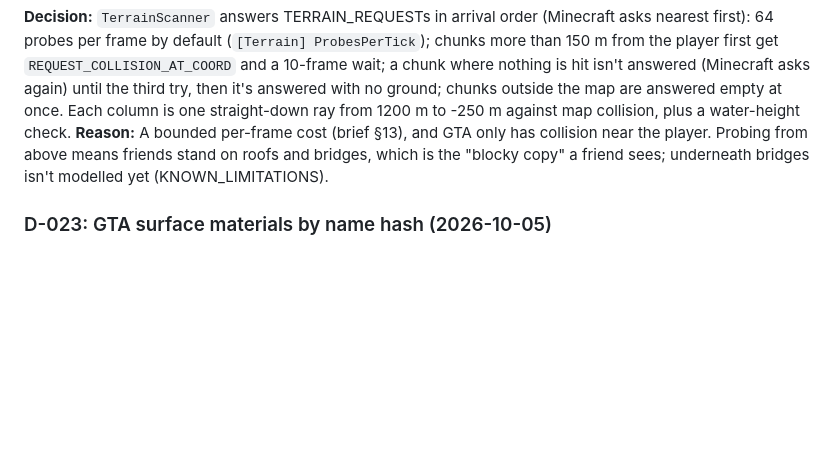
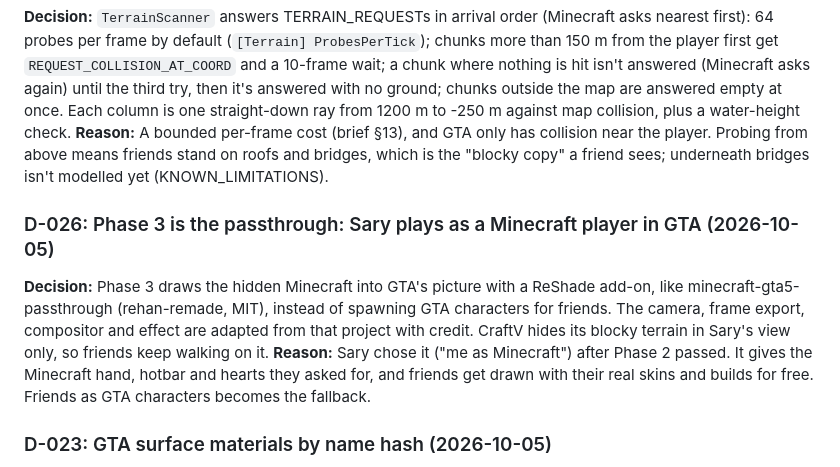
Before and after one commit to maequ/CraftV, a Markdown page: docs/DECISIONS.md, the part around the change. Drawn GitHub-style; blank space fills up the shorter version.

Commit message:
Brief: Phase 3 becomes the passthrough (Sary plays as Minecraft in GTA)

```diff
--- a/docs/DECISIONS.md
+++ b/docs/DECISIONS.md
@@ -168,6 +168,15 @@ once. Each column is one straight-down ray from 1200 m to -250 m against map col
 means friends stand on roofs and bridges, which is the "blocky copy" a friend sees; underneath bridges isn't
 modelled yet (KNOWN_LIMITATIONS).
 
+### D-026: Phase 3 is the passthrough: Sary plays as a Minecraft player in GTA (2026-10-05)
+**Decision:** Phase 3 draws the hidden Minecraft into GTA's picture with a ReShade add-on, like
+minecraft-gta5-passthrough (rehan-remade, MIT), instead of spawning GTA characters for friends. The camera,
+frame export, compositor and effect are adapted from that project with credit. CraftV hides its blocky terrain in
+Sary's view only, so friends keep walking on it.
+**Reason:** Sary chose it ("me as Minecraft") after Phase 2 passed. It gives the Minecraft hand, hotbar and hearts
+they asked for, and friends get drawn with their real skins and builds for free. Friends as GTA characters
+becomes the fallback.
+
 ### D-023: GTA surface materials by name hash (2026-10-05)
 **Decision:** A compile-time table of GTA V materials.dat names, hashed with RAGE's joaat, maps the shape test's
 material hash to the protocol's 13 materials. Unknown hashes become stone and are logged once each.
```
